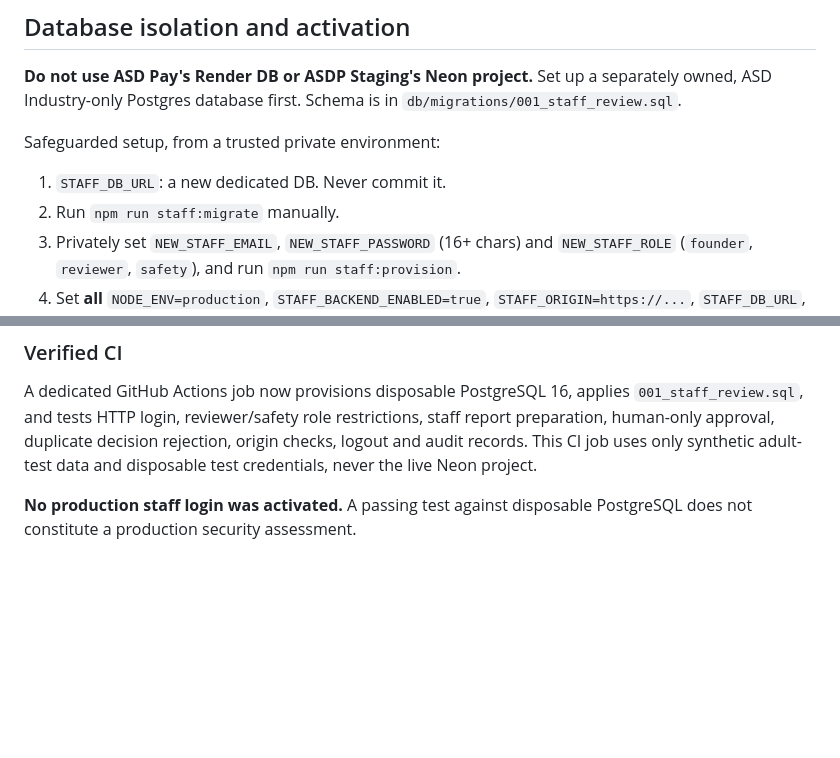
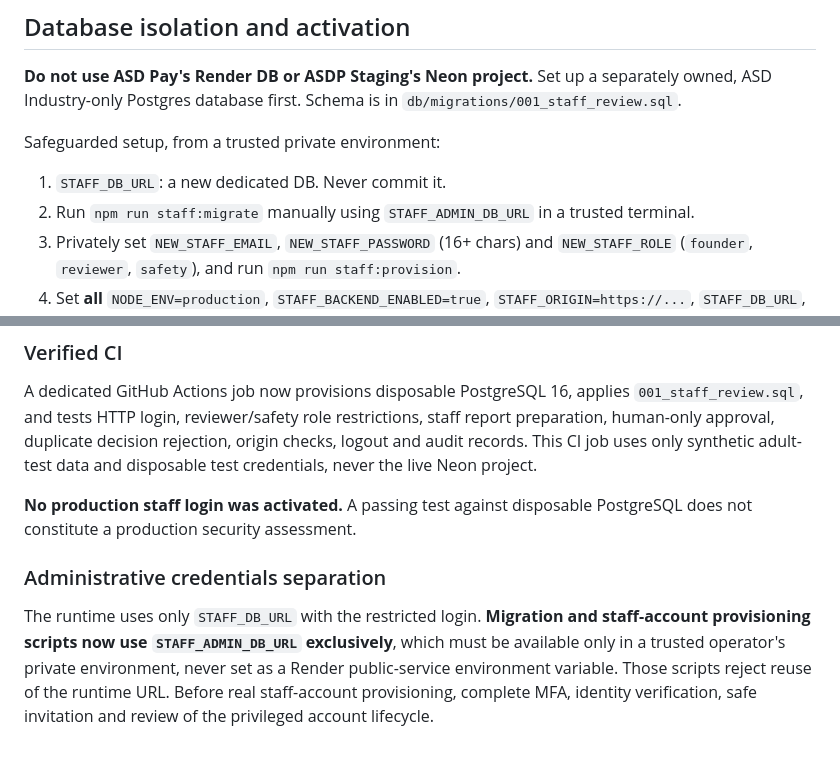
Before and after one commit to asdofficial-ai/asd-industry, a Markdown page: docs/V07-HUMAN-STAFF-BACKEND.md, 2 parts joined by grey strips. Rendered like a GitHub page; blank space fills up the shorter version.

Commit message:
Document privileged administrator credential isolation for staff schema and account management

```diff
--- a/docs/V07-HUMAN-STAFF-BACKEND.md
+++ b/docs/V07-HUMAN-STAFF-BACKEND.md
@@ -36,7 +36,7 @@ Role checks are in the backend. Decisions are recorded transactionally in dedica
 
 Safeguarded setup, from a trusted private environment:
 1. `STAFF_DB_URL`: a new dedicated DB. Never commit it.
-2. Run `npm run staff:migrate` manually.
+2. Run `npm run staff:migrate` manually using `STAFF_ADMIN_DB_URL` in a trusted terminal.
 3. Privately set `NEW_STAFF_EMAIL`, `NEW_STAFF_PASSWORD` (16+ chars) and `NEW_STAFF_ROLE` (`founder`, `reviewer`, `safety`), and run `npm run staff:provision`.
 4. Set **all** `NODE_ENV=production`, `STAFF_BACKEND_ENABLED=true`, `STAFF_ORIGIN=https://...`, `STAFF_DB_URL`, and `STAFF_SESSION_PEPPER` (random secret 32+ chars) only on a dedicated HTTPS staff test service. Do not activate this on the public youth demo.
 5. Staff access at `/staff-console.html` is only for trusted adult testers with the privately provisioned login.
@@ -94,3 +94,7 @@ A constrained PostgreSQL privilege role **`asd_industry_staff_runtime`** has bee
 A dedicated GitHub Actions job now provisions disposable PostgreSQL 16, applies `001_staff_review.sql`, and tests HTTP login, reviewer/safety role restrictions, staff report preparation, human-only approval, duplicate decision rejection, origin checks, logout and audit records. This CI job uses only synthetic adult-test data and disposable test credentials, never the live Neon project.
 
 **No production staff login was activated.** A passing test against disposable PostgreSQL does not constitute a production security assessment.
+
+### Administrative credentials separation
+
+The runtime uses only `STAFF_DB_URL` with the restricted login. **Migration and staff-account provisioning scripts now use `STAFF_ADMIN_DB_URL` exclusively**, which must be available only in a trusted operator's private environment, never set as a Render public-service environment variable. Those scripts reject reuse of the runtime URL. Before real staff-account provisioning, complete MFA, identity verification, safe invitation and review of the privileged account lifecycle.
```
